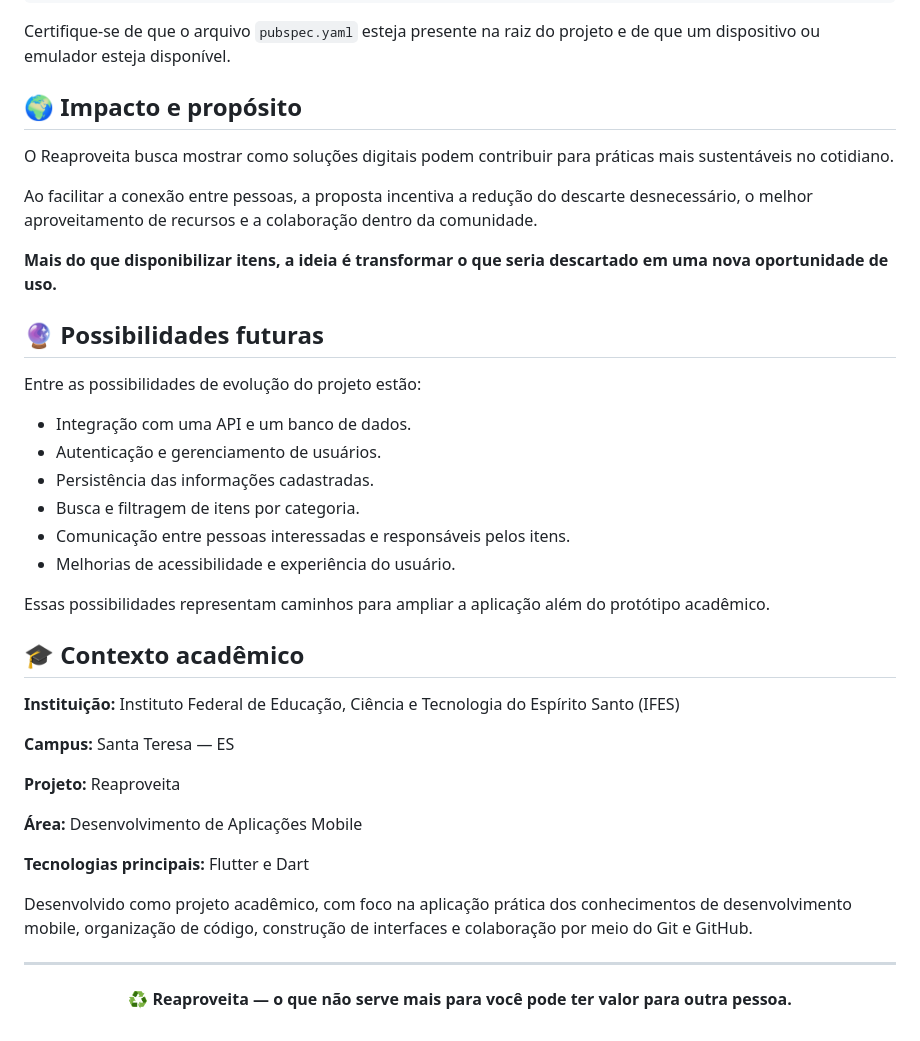
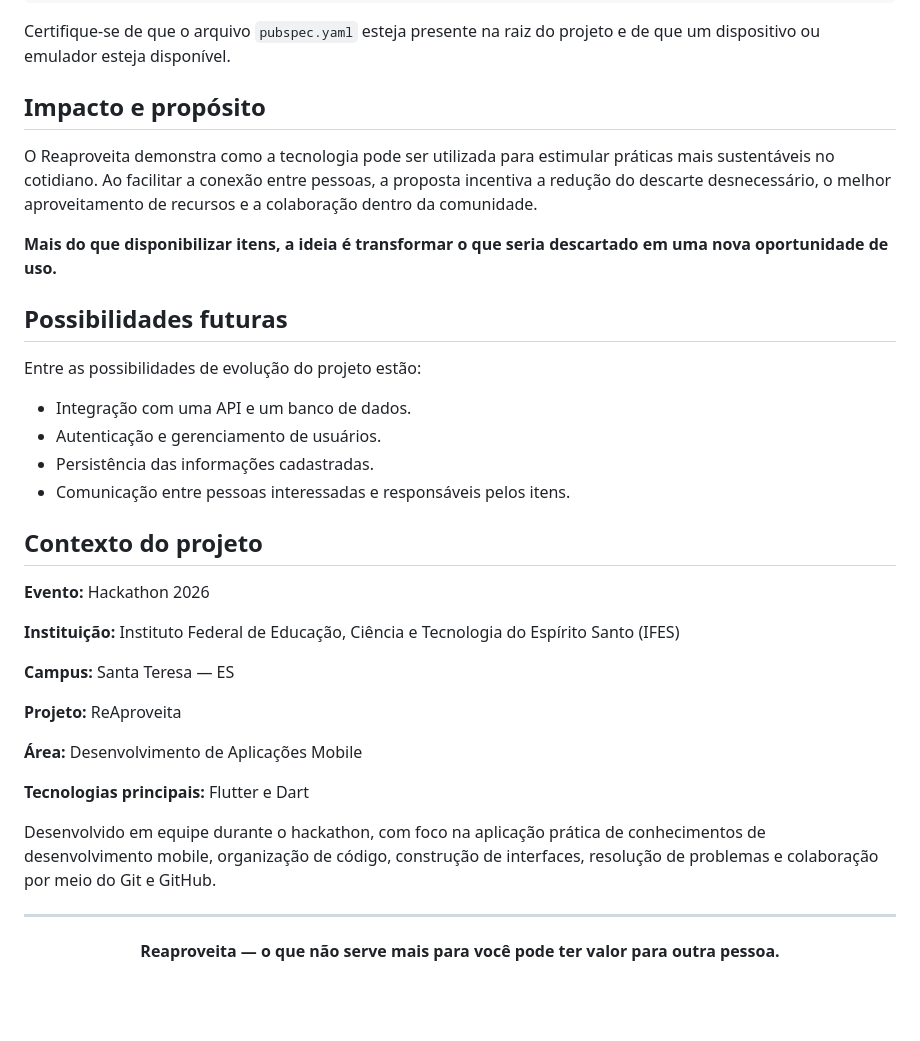
Before and after one commit to HeloPolese/reAproveita, a Markdown page: README.md, the part around one of its changes. Rendered like a GitHub page; blank space fills up the shorter version.

```diff
--- a/README.md
+++ b/README.md
@@ -100,43 +90,39 @@ flutter run
 
 Certifique-se de que o arquivo `pubspec.yaml` esteja presente na raiz do projeto e de que um dispositivo ou emulador esteja disponível.
 
-## 🌍 Impacto e propósito
+## Impacto e propósito
 
-O Reaproveita busca mostrar como soluções digitais podem contribuir para práticas mais sustentáveis no cotidiano.
-
-Ao facilitar a conexão entre pessoas, a proposta incentiva a redução do descarte desnecessário, o melhor aproveitamento de recursos e a colaboração dentro da comunidade.
+O Reaproveita demonstra como a tecnologia pode ser utilizada para estimular práticas mais sustentáveis no cotidiano. Ao facilitar a conexão entre pessoas, a proposta incentiva a redução do descarte desnecessário, o melhor aproveitamento de recursos e a colaboração dentro da comunidade.
 
 **Mais do que disponibilizar itens, a ideia é transformar o que seria descartado em uma nova oportunidade de uso.**
 
-## 🔮 Possibilidades futuras
+## Possibilidades futuras
 
 Entre as possibilidades de evolução do projeto estão:
 
 - Integração com uma API e um banco de dados.
 - Autenticação e gerenciamento de usuários.
 - Persistência das informações cadastradas.
-- Busca e filtragem de itens por categoria.
 - Comunicação entre pessoas interessadas e responsáveis pelos itens.
-- Melhorias de acessibilidade e experiência do usuário.
 
-Essas possibilidades representam caminhos para ampliar a aplicação além do protótipo acadêmico.
+## Contexto do projeto
 
-## 🎓 Contexto acadêmico
+**Evento:** Hackathon 2026
 
 **Instituição:** Instituto Federal de Educação, Ciência e Tecnologia do Espírito Santo (IFES)
 
 **Campus:** Santa Teresa — ES
 
-**Projeto:** Reaproveita
+**Projeto:** ReAproveita
 
 **Área:** Desenvolvimento de Aplicações Mobile
 
 **Tecnologias principais:** Flutter e Dart
 
-Desenvolvido como projeto acadêmico, com foco na aplicação prática dos conhecimentos de desenvolvimento mobile, organização de código, construção de interfaces e colaboração por meio do Git e GitHub.
+Desenvolvido em equipe durante o hackathon, com foco na aplicação prática de conhecimentos de desenvolvimento mobile, organização de código, construção de interfaces, resolução de problemas e colaboração por meio do Git e GitHub.
 
 ---
 
 <p align="center">
-  ♻️ <strong>Reaproveita — o que não serve mais para você pode ter valor para outra pessoa.</strong>
+  <strong>Reaproveita — o que não serve mais para você pode ter valor para outra pessoa.</strong>
 </p>
```
Also changed, not shown: other parts of README.md (+17 -27 lines).
